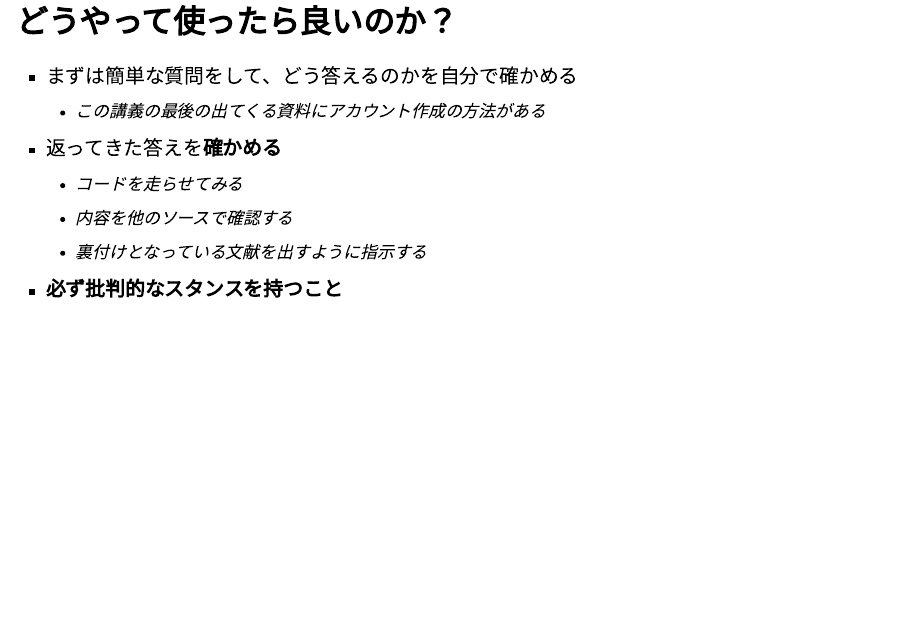
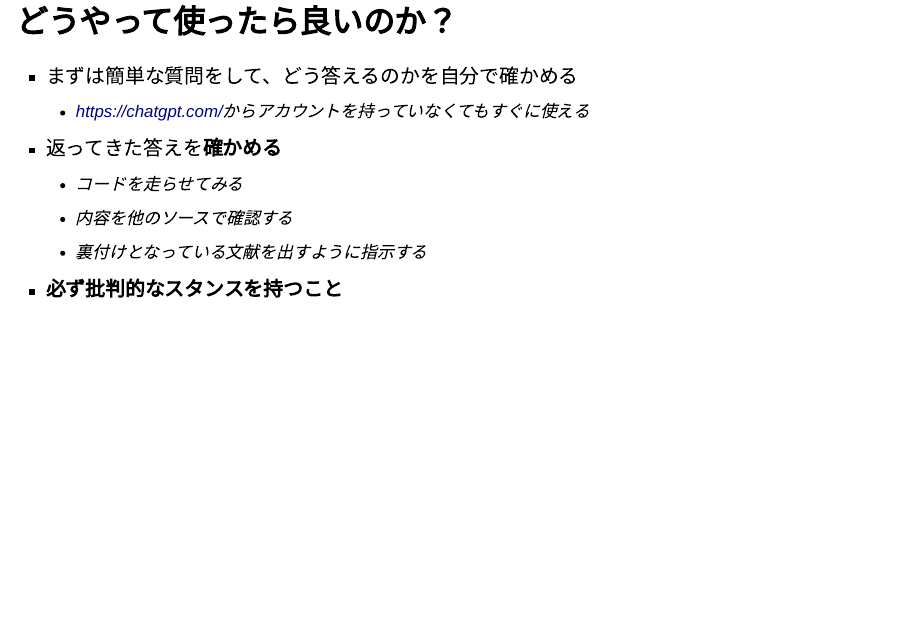
Before and after one commit to joelnitta/joho-shori, a Quarto document (on-demand/index.qmd): page 10 of 16. Rendered offline with R 4.5, knitr and Pandoc in place of Quarto, with nearby package versions; drawn as Slidy slides in place of the format the file asks for.

Commit message:
Update slides

```diff
--- a/on-demand/index.qmd
+++ b/on-demand/index.qmd
@@ -96,7 +96,7 @@ ChatGPTによる画像
 ## どうやって使ったら良いのか？
 
 - まずは簡単な質問をして、どう答えるのかを自分で確かめる
-  - この講義の最後の出てくる資料にアカウント作成の方法がある
+  - <https://chatgpt.com/>からアカウントを持っていなくてもすぐに使える
 
 - 返ってきた答えを**確かめる**
   - コードを走らせてみる
```
